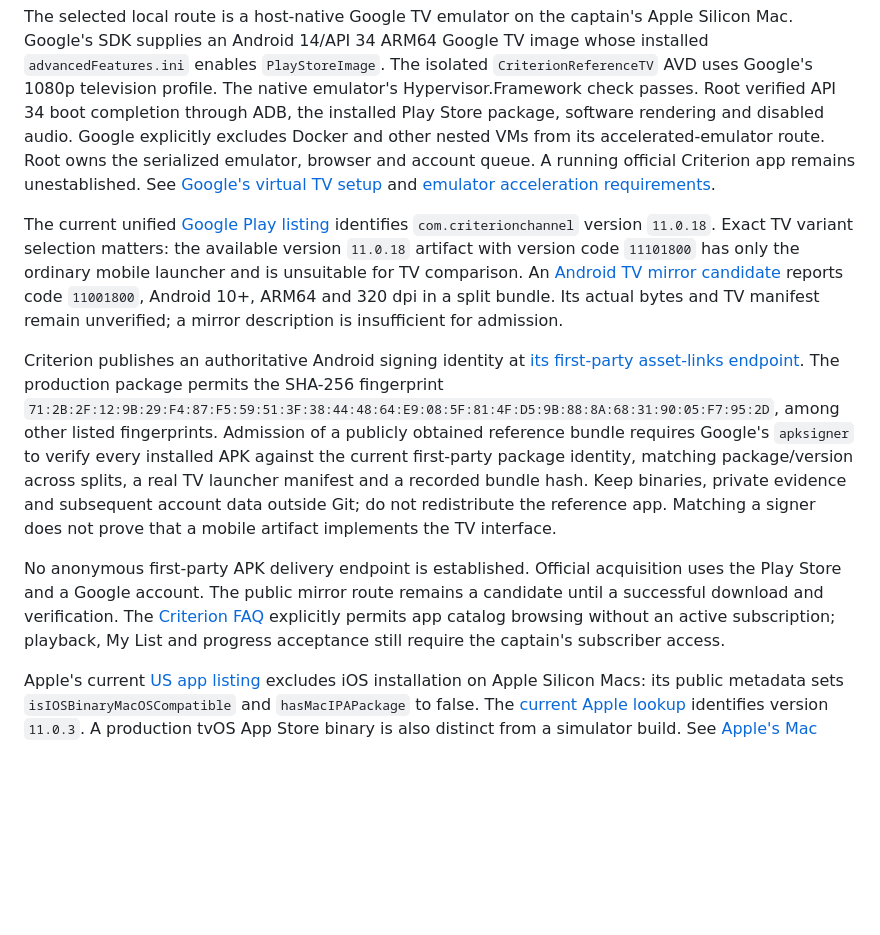
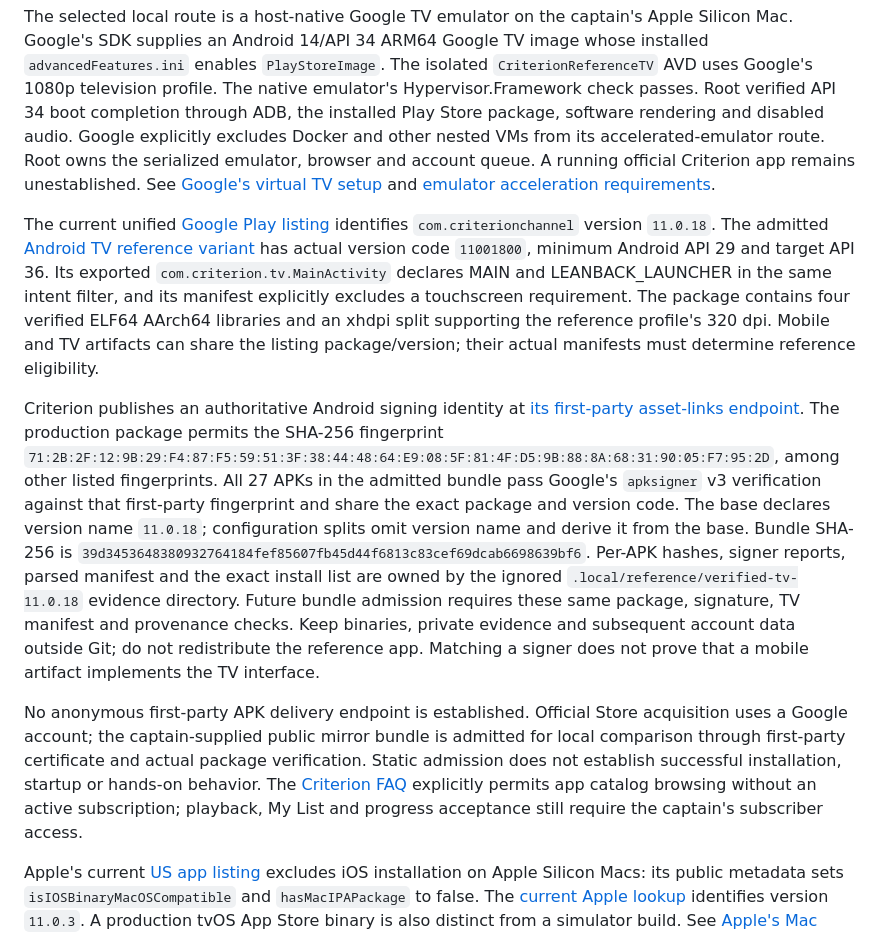
Before and after one commit to mikestopcontinues/criterion-webos, a Markdown page: docs/reference-app.md, the part around the change. Rendered like a GitHub page; blank space fills up the shorter version.

Commit message:
Record signed TV reference bundle admission

```diff
--- a/docs/reference-app.md
+++ b/docs/reference-app.md
@@ -6,11 +6,11 @@ Behavioral acceptance requires a running current Criterion TV app, as specified
 
 The selected local route is a host-native Google TV emulator on the captain's Apple Silicon Mac. Google's SDK supplies an Android 14/API 34 ARM64 Google TV image whose installed `advancedFeatures.ini` enables `PlayStoreImage`. The isolated `CriterionReferenceTV` AVD uses Google's 1080p television profile. The native emulator's Hypervisor.Framework check passes. Root verified API 34 boot completion through ADB, the installed Play Store package, software rendering and disabled audio. Google explicitly excludes Docker and other nested VMs from its accelerated-emulator route. Root owns the serialized emulator, browser and account queue. A running official Criterion app remains unestablished. See [Google's virtual TV setup](https://developer.android.com/training/tv/get-started/create) and [emulator acceleration requirements](https://developer.android.com/studio/run/emulator-acceleration).
 
-The current unified [Google Play listing](https://play.google.com/store/apps/details?id=com.criterionchannel&hl=en_US&gl=US) identifies `com.criterionchannel` version `11.0.18`. Exact TV variant selection matters: the available version `11.0.18` artifact with version code `11101800` has only the ordinary mobile launcher and is unsuitable for TV comparison. An [Android TV mirror candidate](https://www.apkmirror.com/apk/the-criterion-collection/the-criterion-channel-android-tv/the-criterion-channel-android-tv-11-0-18-release/the-criterion-channel-android-tv-11-0-18-3-android-apk-download/) reports code `11001800`, Android 10+, ARM64 and 320 dpi in a split bundle. Its actual bytes and TV manifest remain unverified; a mirror description is insufficient for admission.
+The current unified [Google Play listing](https://play.google.com/store/apps/details?id=com.criterionchannel&hl=en_US&gl=US) identifies `com.criterionchannel` version `11.0.18`. The admitted [Android TV reference variant](https://www.apkmirror.com/apk/the-criterion-collection/the-criterion-channel-android-tv/the-criterion-channel-android-tv-11-0-18-release/the-criterion-channel-android-tv-11-0-18-3-android-apk-download/) has actual version code `11001800`, minimum Android API 29 and target API 36. Its exported `com.criterion.tv.MainActivity` declares MAIN and LEANBACK_LAUNCHER in the same intent filter, and its manifest explicitly excludes a touchscreen requirement. The package contains four verified ELF64 AArch64 libraries and an xhdpi split supporting the reference profile's 320 dpi. Mobile and TV artifacts can share the listing package/version; their actual manifests must determine reference eligibility.
 
-Criterion publishes an authoritative Android signing identity at [its first-party asset-links endpoint](https://www.criterionchannel.com/.well-known/assetlinks.json). The production package permits the SHA-256 fingerprint `71:2B:2F:12:9B:29:F4:87:F5:59:51:3F:38:44:48:64:E9:08:5F:81:4F:D5:9B:88:8A:68:31:90:05:F7:95:2D`, among other listed fingerprints. Admission of a publicly obtained reference bundle requires Google's `apksigner` to verify every installed APK against the current first-party package identity, matching package/version across splits, a real TV launcher manifest and a recorded bundle hash. Keep binaries, private evidence and subsequent account data outside Git; do not redistribute the reference app. Matching a signer does not prove that a mobile artifact implements the TV interface.
+Criterion publishes an authoritative Android signing identity at [its first-party asset-links endpoint](https://www.criterionchannel.com/.well-known/assetlinks.json). The production package permits the SHA-256 fingerprint `71:2B:2F:12:9B:29:F4:87:F5:59:51:3F:38:44:48:64:E9:08:5F:81:4F:D5:9B:88:8A:68:31:90:05:F7:95:2D`, among other listed fingerprints. All 27 APKs in the admitted bundle pass Google's `apksigner` v3 verification against that first-party fingerprint and share the exact package and version code. The base declares version name `11.0.18`; configuration splits omit version name and derive it from the base. Bundle SHA-256 is `39d3453648380932764184fef85607fb45d44f6813c83cef69dcab6698639bf6`. Per-APK hashes, signer reports, parsed manifest and the exact install list are owned by the ignored `.local/reference/verified-tv-11.0.18` evidence directory. Future bundle admission requires these same package, signature, TV manifest and provenance checks. Keep binaries, private evidence and subsequent account data outside Git; do not redistribute the reference app. Matching a signer does not prove that a mobile artifact implements the TV interface.
 
-No anonymous first-party APK delivery endpoint is established. Official acquisition uses the Play Store and a Google account. The public mirror route remains a candidate until a successful download and verification. The [Criterion FAQ](https://www.criterion.com/faq/channel) explicitly permits app catalog browsing without an active subscription; playback, My List and progress acceptance still require the captain's subscriber access.
+No anonymous first-party APK delivery endpoint is established. Official Store acquisition uses a Google account; the captain-supplied public mirror bundle is admitted for local comparison through first-party certificate and actual package verification. Static admission does not establish successful installation, startup or hands-on behavior. The [Criterion FAQ](https://www.criterion.com/faq/channel) explicitly permits app catalog browsing without an active subscription; playback, My List and progress acceptance still require the captain's subscriber access.
 
 Apple's current [US app listing](https://apps.apple.com/us/app/the-criterion-channel/id1454275199?platform=mac) excludes iOS installation on Apple Silicon Macs: its public metadata sets `isIOSBinaryMacOSCompatible` and `hasMacIPAPackage` to false. The [current Apple lookup](https://itunes.apple.com/lookup?id=1454275199&country=us) identifies version `11.0.3`. A production tvOS App Store binary is also distinct from a simulator build. See [Apple's Mac availability rules](https://developer.apple.com/help/app-store-connect/manage-your-apps-availability/manage-availability-of-iphone-and-ipad-apps-on-macs-with-apple-silicon).
 
```
